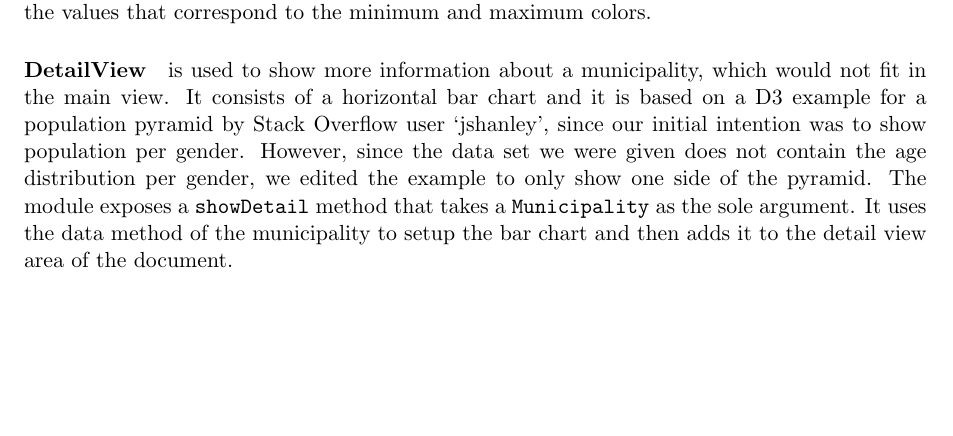
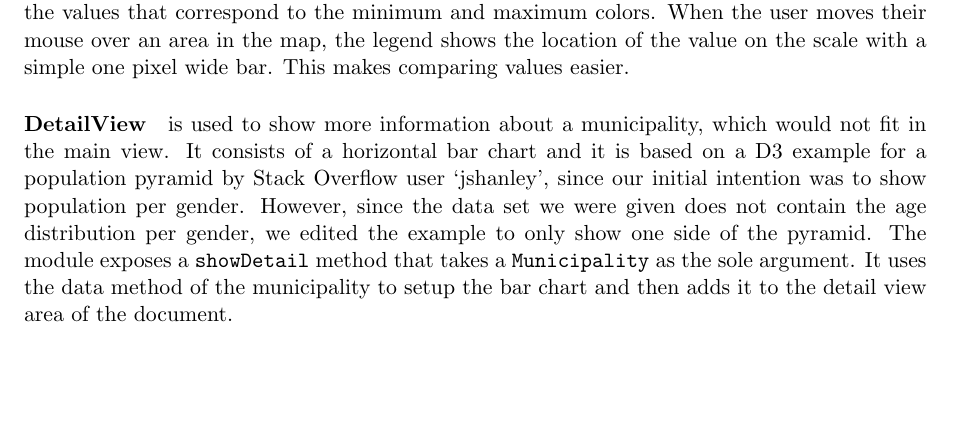
Before and after one commit to timvdalen/2IV35-project, a LaTeX problem sheet (assignment1/report/report.tex, which reads assignment1/report/sections/Implementation.tex): part of page 9 of 14, cut so that both start at the same text. Compiled offline with pdfLaTeX.

Commit message:
Short note on legend value mouseover

```diff
--- a/assignment1/report/sections/Implementation.tex
+++ b/assignment1/report/sections/Implementation.tex
@@ -161,6 +161,8 @@ Serving HTTP on 0.0.0.0 port 8000 ...
 				Besides the main graph, the main module is also responsible for maintaining the legend, shown in Figure~\ref{fig:impl:legend}.
 				The legend is a simple linear gradient that is a graphical representation of the linear color scale that is used to color the map elements.
 				Besides the gradient, it also shows the values that correspond to the minimum and maximum colors.
+				When the user moves their mouse over an area in the map, the legend shows the location of the value on the scale with a simple one pixel wide bar.
+				This makes comparing values easier.
 
 			\paragraph{DetailView} is used to show more information about a municipality, which would not fit in the main view.
 				It consists of a horizontal bar chart and it is based on a D3 example for a population pyramid by Stack Overflow user `jshanley', since our initial intention was to show population per gender.
```
